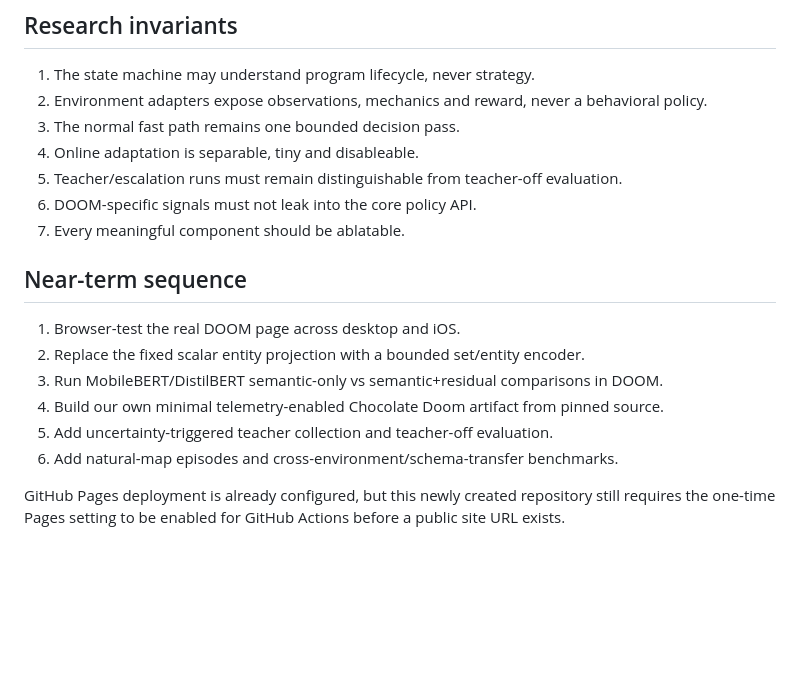
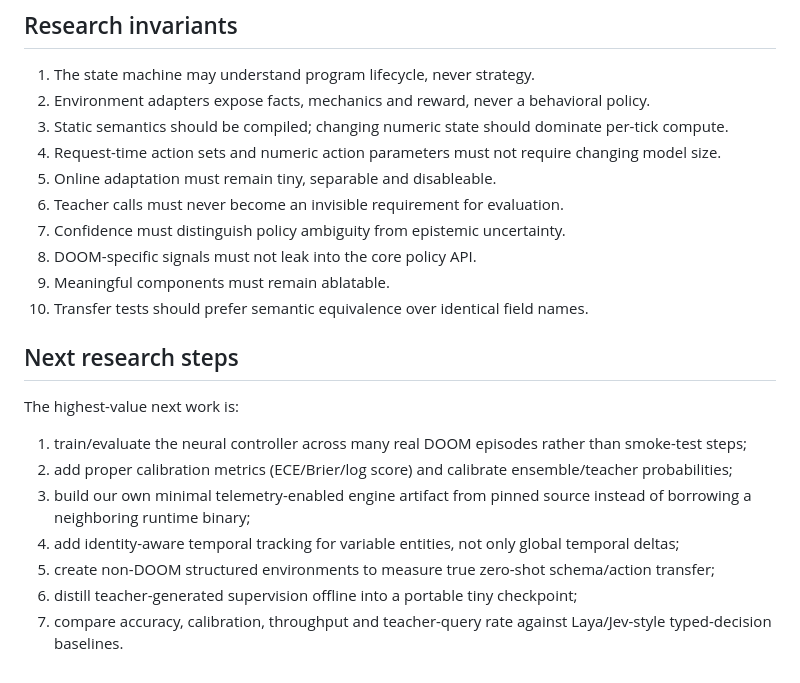
Before and after one commit to collinsomniac/doom-classifier, a Markdown page: README.md, the part around one of its changes. Drawn GitHub-style; blank space fills up the shorter version.

```diff
--- a/README.md
+++ b/README.md
@@ -50,20 +135,24 @@ GitHub Actions runs syntax checks, the smoke test, the DOOM adapter test and the
 ## Research invariants
 
 1. The state machine may understand program lifecycle, never strategy.
-2. Environment adapters expose observations, mechanics and reward, never a behavioral policy.
-3. The normal fast path remains one bounded decision pass.
-4. Online adaptation is separable, tiny and disableable.
-5. Teacher/escalation runs must remain distinguishable from teacher-off evaluation.
-6. DOOM-specific signals must not leak into the core policy API.
-7. Every meaningful component should be ablatable.
+2. Environment adapters expose facts, mechanics and reward, never a behavioral policy.
+3. Static semantics should be compiled; changing numeric state should dominate per-tick compute.
+4. Request-time action sets and numeric action parameters must not require changing model size.
+5. Online adaptation must remain tiny, separable and disableable.
+6. Teacher calls must never become an invisible requirement for evaluation.
+7. Confidence must distinguish policy ambiguity from epistemic uncertainty.
+8. DOOM-specific signals must not leak into the core policy API.
+9. Meaningful components must remain ablatable.
+10. Transfer tests should prefer semantic equivalence over identical field names.
 
-## Near-term sequence
+## Next research steps
 
-1. Browser-test the real DOOM page across desktop and iOS.
-2. Replace the fixed scalar entity projection with a bounded set/entity encoder.
-3. Run MobileBERT/DistilBERT semantic-only vs semantic+residual comparisons in DOOM.
-4. Build our own minimal telemetry-enabled Chocolate Doom artifact from pinned source.
-5. Add uncertainty-triggered teacher collection and teacher-off evaluation.
-6. Add natural-map episodes and cross-environment/schema-transfer benchmarks.
+The highest-value next work is:
 
-GitHub Pages deployment is already configured, but this newly created repository still requires the one-time Pages setting to be enabled for GitHub Actions before a public site URL exists.
+1. train/evaluate the neural controller across many real DOOM episodes rather than smoke-test steps;
+2. add proper calibration metrics (ECE/Brier/log score) and calibrate ensemble/teacher probabilities;
+3. build our own minimal telemetry-enabled engine artifact from pinned source instead of borrowing a neighboring runtime binary;
+4. add identity-aware temporal tracking for variable entities, not only global temporal deltas;
+5. create non-DOOM structured environments to measure true zero-shot schema/action transfer;
+6. distill teacher-generated supervision offline into a portable tiny checkpoint;
+7. compare accuracy, calibration, throughput and teacher-query rate against Laya/Jev-style typed-decision baselines.
```
Also changed, not shown: other parts of README.md (+104 -19 lines).
